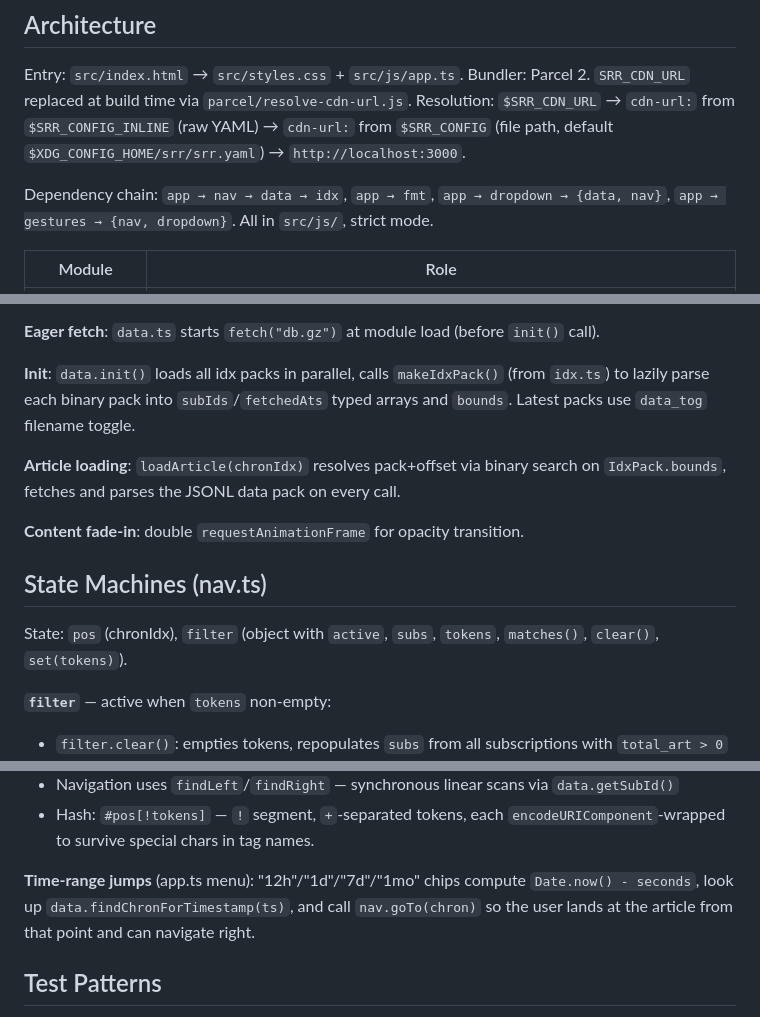
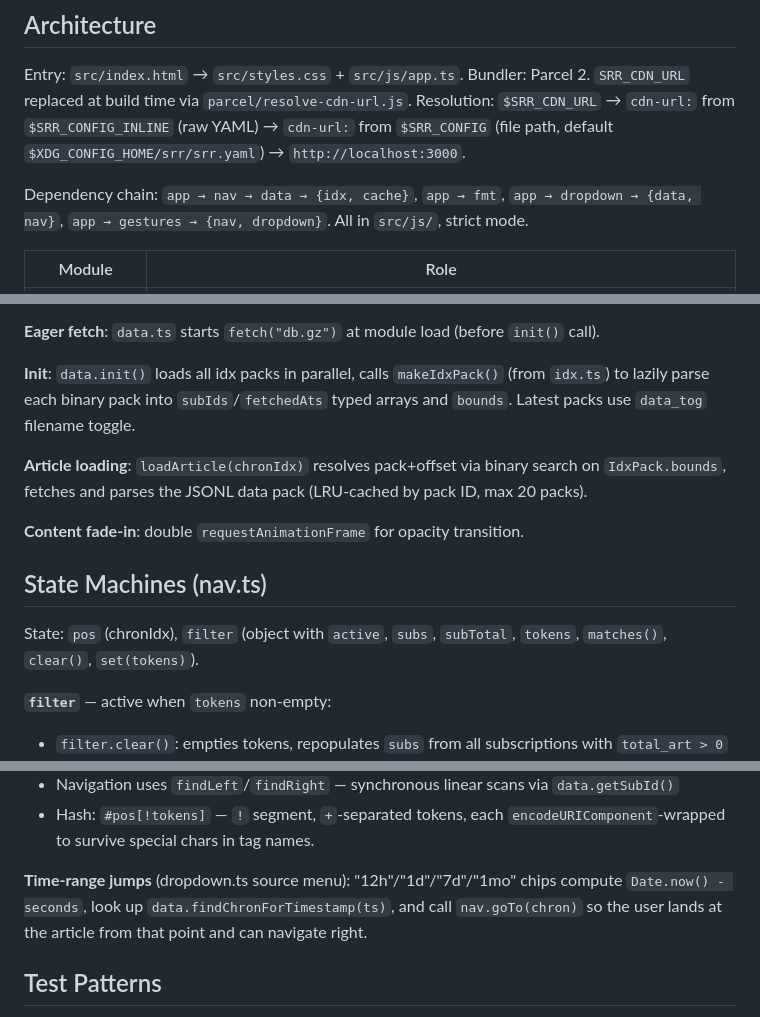
Before and after one commit to gllera/srr, a Markdown page: frontend/CLAUDE.md, 3 parts joined by grey strips. Rendered like a GitHub page.

Commit message:
docs: round-2 sync after deeper code audit
- Root: add `make release` row; correct ISub field optionality
  (`total_art` and `add_idx` are required, not optional)
- Backend: add `Rm` row to Store method table with per-backend
  silent-on-missing semantics
- Frontend:
  - dependency chain notes `data → {idx, cache}`
  - article loading documents the 20-pack LRU
  - filter state lists `subTotal`
  - time-range jumps owner corrected to dropdown.ts source menu

https://claude.ai/code/session_01Fei7BoDy5kYzoSViQyE78f

```diff
--- a/frontend/CLAUDE.md
+++ b/frontend/CLAUDE.md
@@ -12,7 +12,7 @@ SRR Frontend — single-page RSS reader. Zero runtime deps. Parcel + TypeScript
 
 Entry: `src/index.html` → `src/styles.css` + `src/js/app.ts`. Bundler: Parcel 2. `SRR_CDN_URL` replaced at build time via `parcel/resolve-cdn-url.js`. Resolution: `$SRR_CDN_URL` → `cdn-url:` from `$SRR_CONFIG_INLINE` (raw YAML) → `cdn-url:` from `$SRR_CONFIG` (file path, default `$XDG_CONFIG_HOME/srr/srr.yaml`) → `http://localhost:3000`.
 
-Dependency chain: `app → nav → data → idx`, `app → fmt`, `app → dropdown → {data, nav}`, `app → gestures → {nav, dropdown}`. All in `src/js/`, strict mode.
+Dependency chain: `app → nav → data → {idx, cache}`, `app → fmt`, `app → dropdown → {data, nav}`, `app → gestures → {nav, dropdown}`. All in `src/js/`, strict mode.
 
 | Module | Role |
 |---|---|
@@ -46,13 +46,13 @@ Frontend-specific additions:
 
 **Init**: `data.init()` loads all idx packs in parallel, calls `makeIdxPack()` (from `idx.ts`) to lazily parse each binary pack into `subIds`/`fetchedAts` typed arrays and `bounds`. Latest packs use `data_tog` filename toggle.
 
-**Article loading**: `loadArticle(chronIdx)` resolves pack+offset via binary search on `IdxPack.bounds`, fetches and parses the JSONL data pack on every call.
+**Article loading**: `loadArticle(chronIdx)` resolves pack+offset via binary search on `IdxPack.bounds`, fetches and parses the JSONL data pack (LRU-cached by pack ID, max 20 packs).
 
 **Content fade-in**: double `requestAnimationFrame` for opacity transition.
 
 ## State Machines (nav.ts)
 
-State: `pos` (chronIdx), `filter` (object with `active`, `subs`, `tokens`, `matches()`, `clear()`, `set(tokens)`).
+State: `pos` (chronIdx), `filter` (object with `active`, `subs`, `subTotal`, `tokens`, `matches()`, `clear()`, `set(tokens)`).
 
 **`filter`** — active when `tokens` non-empty:
 - `filter.clear()`: empties tokens, repopulates `subs` from all subscriptions with `total_art > 0`
@@ -66,7 +66,7 @@ State: `pos` (chronIdx), `filter` (object with `active`, `subs`, `tokens`, `matc
 - Navigation uses `findLeft`/`findRight` — synchronous linear scans via `data.getSubId()`
 - Hash: `#pos[!tokens]` — `!` segment, `+`-separated tokens, each `encodeURIComponent`-wrapped to survive special chars in tag names.
 
-**Time-range jumps** (app.ts menu): "12h"/"1d"/"7d"/"1mo" chips compute `Date.now() - seconds`, look up `data.findChronForTimestamp(ts)`, and call `nav.goTo(chron)` so the user lands at the article from that point and can navigate right.
+**Time-range jumps** (dropdown.ts source menu): "12h"/"1d"/"7d"/"1mo" chips compute `Date.now() - seconds`, look up `data.findChronForTimestamp(ts)`, and call `nav.goTo(chron)` so the user lands at the article from that point and can navigate right.
 
 ## Test Patterns
 
```
Also changed, not shown: CLAUDE.md (+2 -1 lines), backend/CLAUDE.md (+1 -0 lines).
